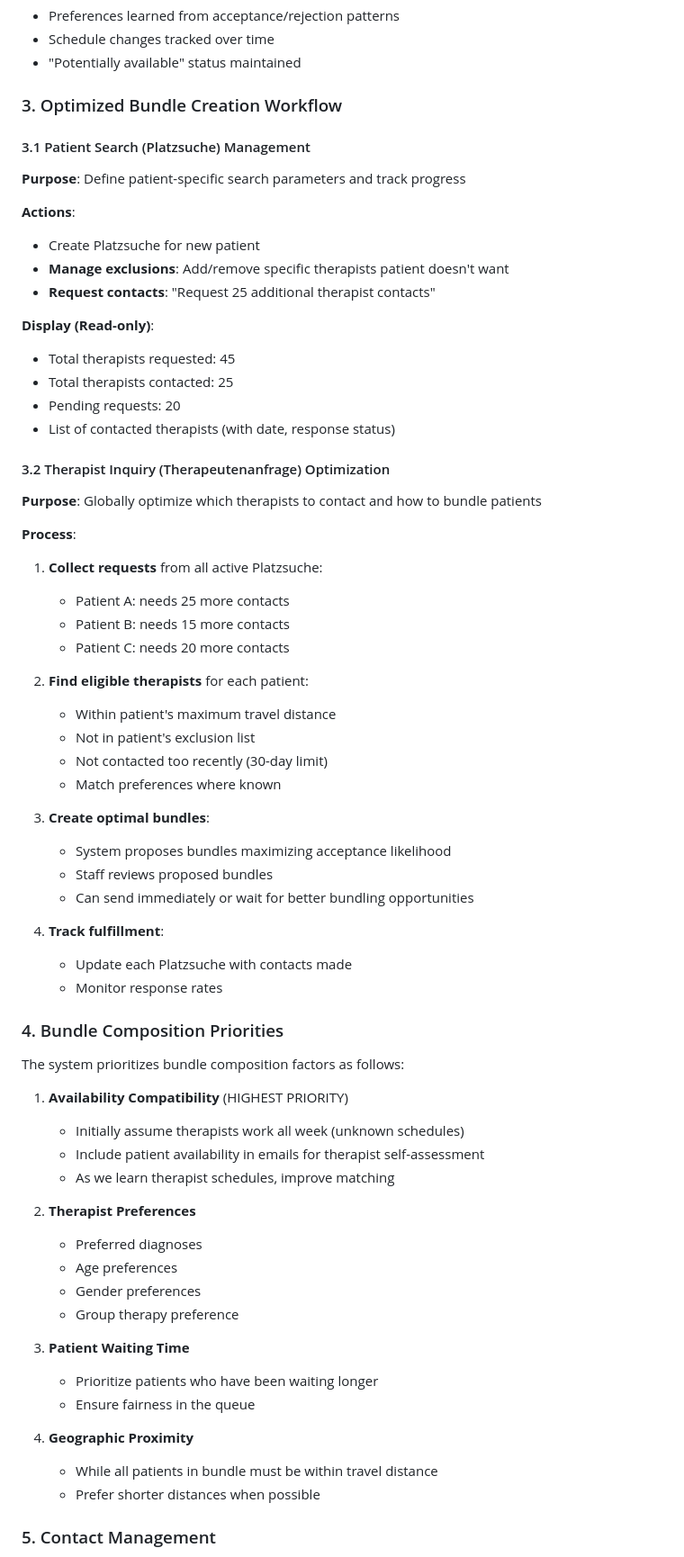
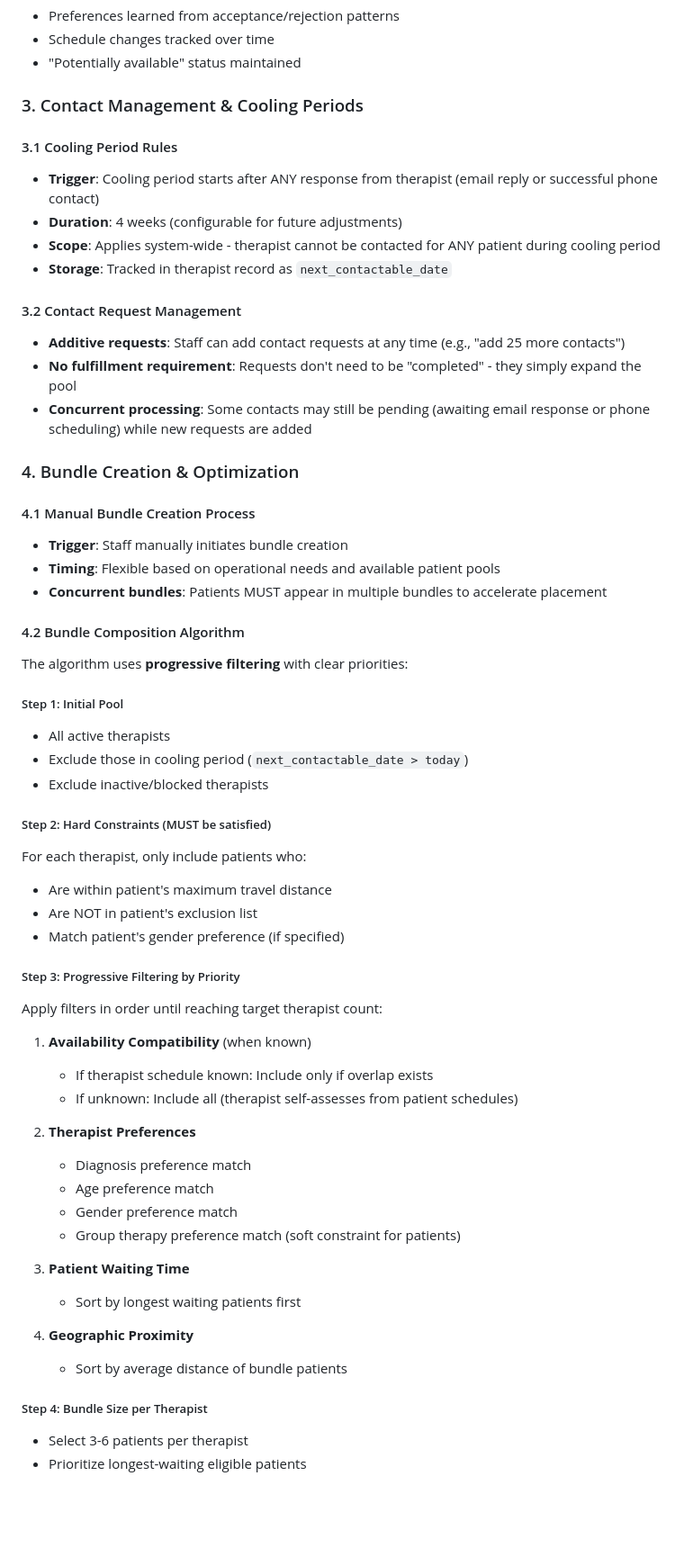
Before and after one commit to peterhaupt/psychotherapy-matching-backend, a Markdown page: therapy-matching-process-doc.md, the part around one of its changes. Shown at 90% size. GitHub-like rendering; blank space fills up the shorter version.

Commit message:
finalised therapy-matching-process-doc.md

```diff
--- a/therapy-matching-process-doc.md
+++ b/therapy-matching-process-doc.md
@@ -97,68 +97,61 @@ This document outlines the business processes for the Psychotherapy Matching Pla
 - Schedule changes tracked over time
 - "Potentially available" status maintained
 
-### 3. Optimized Bundle Creation Workflow
+### 3. Contact Management & Cooling Periods
 
-#### 3.1 Patient Search (Platzsuche) Management
-**Purpose**: Define patient-specific search parameters and track progress
+#### 3.1 Cooling Period Rules
+- **Trigger**: Cooling period starts after ANY response from therapist (email reply or successful phone contact)
+- **Duration**: 4 weeks (configurable for future adjustments)
+- **Scope**: Applies system-wide - therapist cannot be contacted for ANY patient during cooling period
+- **Storage**: Tracked in therapist record as `next_contactable_date`
 
-**Actions**:
-- Create Platzsuche for new patient
-- **Manage exclusions**: Add/remove specific therapists patient doesn't want
-- **Request contacts**: "Request 25 additional therapist contacts"
+#### 3.2 Contact Request Management
+- **Additive requests**: Staff can add contact requests at any time (e.g., "add 25 more contacts")
+- **No fulfillment requirement**: Requests don't need to be "completed" - they simply expand the pool
+- **Concurrent processing**: Some contacts may still be pending (awaiting email response or phone scheduling) while new requests are added
 
-**Display (Read-only)**:
-- Total therapists requested: 45
-- Total therapists contacted: 25
-- Pending requests: 20
-- List of contacted therapists (with date, response status)
+### 4. Bundle Creation & Optimization
 
-#### 3.2 Therapist Inquiry (Therapeutenanfrage) Optimization
-**Purpose**: Globally optimize which therapists to contact and how to bundle patients
+#### 4.1 Manual Bundle Creation Process
+- **Trigger**: Staff manually initiates bundle creation
+- **Timing**: Flexible based on operational needs and available patient pools
+- **Concurrent bundles**: Patients MUST appear in multiple bundles to accelerate placement
 
-**Process**:
-1. **Collect requests** from all active Platzsuche:
-   - Patient A: needs 25 more contacts
-   - Patient B: needs 15 more contacts
-   - Patient C: needs 20 more contacts
+#### 4.2 Bundle Composition Algorithm
 
-2. **Find eligible therapists** for each patient:
-   - Within patient's maximum travel distance
-   - Not in patient's exclusion list
-   - Not contacted too recently (30-day limit)
-   - Match preferences where known
+The algorithm uses **progressive filtering** with clear priorities:
 
-3. **Create optimal bundles**:
-   - System proposes bundles maximizing acceptance likelihood
-   - Staff reviews proposed bundles
-   - Can send immediately or wait for better bundling opportunities
+##### Step 1: Initial Pool
+- All active therapists
+- Exclude those in cooling period (`next_contactable_date > today`)
+- Exclude inactive/blocked therapists
 
-4. **Track fulfillment**:
-   - Update each Platzsuche with contacts made
-   - Monitor response rates
+##### Step 2: Hard Constraints (MUST be satisfied)
+For each therapist, only include patients who:
+- Are within patient's maximum travel distance
+- Are NOT in patient's exclusion list
+- Match patient's gender preference (if specified)
 
-### 4. Bundle Composition Priorities
+##### Step 3: Progressive Filtering by Priority
+Apply filters in order until reaching target therapist count:
 
-The system prioritizes bundle composition factors as follows:
-
-1. **Availability Compatibility** (HIGHEST PRIORITY)
-   - Initially assume therapists work all week (unknown schedules)
-   - Include patient availability in emails for therapist self-assessment
-   - As we learn therapist schedules, improve matching
+1. **Availability Compatibility** (when known)
+   - If therapist schedule known: Include only if overlap exists
+   - If unknown: Include all (therapist self-assesses from patient schedules)
 
 2. **Therapist Preferences**
-   - Preferred diagnoses
-   - Age preferences
-   - Gender preferences
-   - Group therapy preference
+   - Diagnosis preference match
+   - Age preference match
+   - Gender preference match
+   - Group therapy preference match (soft constraint for patients)
 
 3. **Patient Waiting Time**
-   - Prioritize patients who have been waiting longer
-   - Ensure fairness in the queue
+   - Sort by longest waiting patients first
 
 4. **Geographic Proximity**
-   - While all patients in bundle must be within travel distance
-   - Prefer shorter distances when possible
+   - Sort by average distance of bundle patients
 
-### 5. Contact Management
+##### Step 4: Bundle Size per Therapist
+- Select 3-6 patients per therapist
+- Prioritize longest-waiting eligible patients
 
```
Also changed, not shown: other parts of therapy-matching-process-doc.md (+77 -88 lines).
